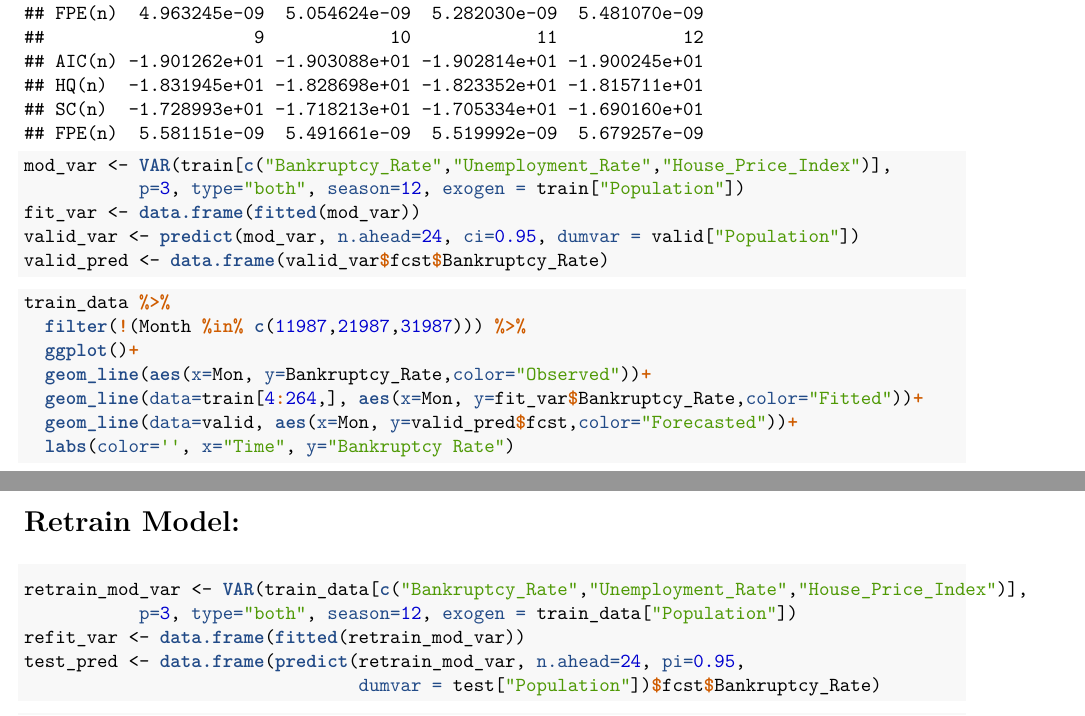
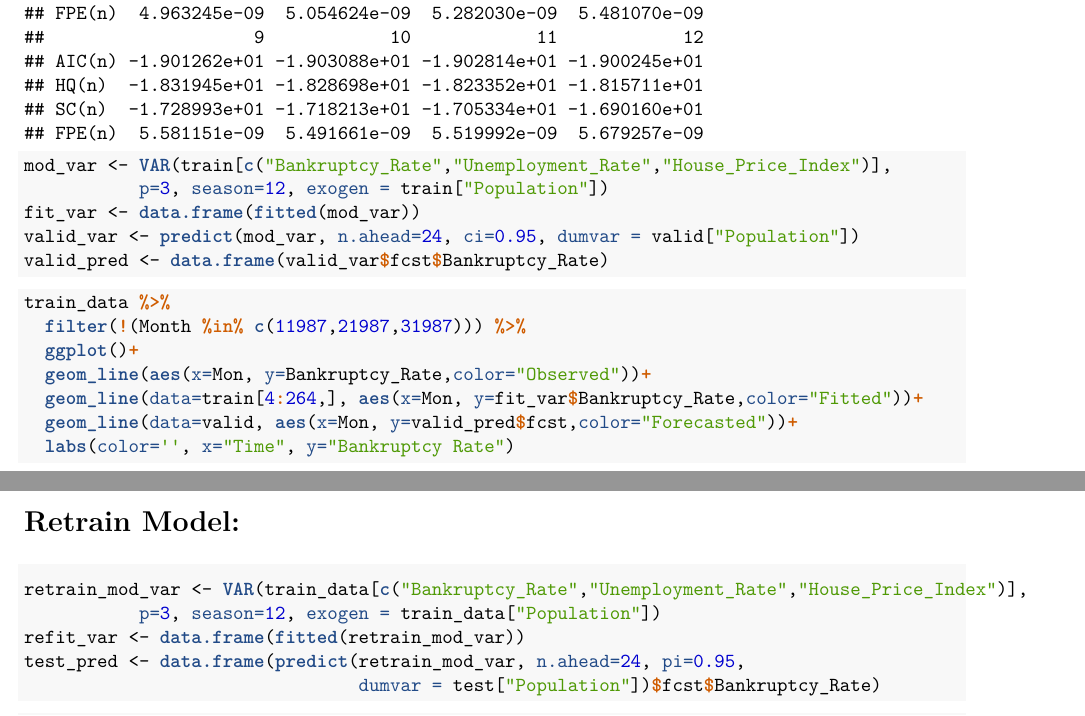
Before and after one commit to afcarl/CanadianBankruptcyForecasting, an R Markdown document (VARX.Rmd): two parts of pages 1 and 2 of 3, joined at a grey line, cut so that both start at the same text. The pictures show the output file VARX.pdf that the author committed with the source.

Commit message:
Updated VAR deterministic regression to "constant"

````diff
--- a/VARX.Rmd
+++ b/VARX.Rmd
@@ -30,7 +30,7 @@ VARselect(train[c("Bankruptcy_Rate","Unemployment_Rate","House_Price_Index")],
 
 ```{r}
 mod_var <- VAR(train[c("Bankruptcy_Rate","Unemployment_Rate","House_Price_Index")],
-           p=3, type="both", season=12, exogen = train["Population"])
+           p=3, season=12, exogen = train["Population"])
 fit_var <- data.frame(fitted(mod_var))
 valid_var <- predict(mod_var, n.ahead=24, ci=0.95, dumvar = valid["Population"])
 valid_pred <- data.frame(valid_var$fcst$Bankruptcy_Rate)
@@ -54,7 +54,7 @@ sqrt(mean((valid_pred$fcst - valid$Bankruptcy_Rate)^2))
 
 ```{r}
 retrain_mod_var <- VAR(train_data[c("Bankruptcy_Rate","Unemployment_Rate","House_Price_Index")],
-           p=3, type="both", season=12, exogen = train_data["Population"])
+           p=3, season=12, exogen = train_data["Population"])
 refit_var <- data.frame(fitted(retrain_mod_var))
 test_pred <- data.frame(predict(retrain_mod_var, n.ahead=24, pi=0.95,
                                 dumvar = test["Population"])$fcst$Bankruptcy_Rate)
````
Also changed, not shown: VARX.pdf.
